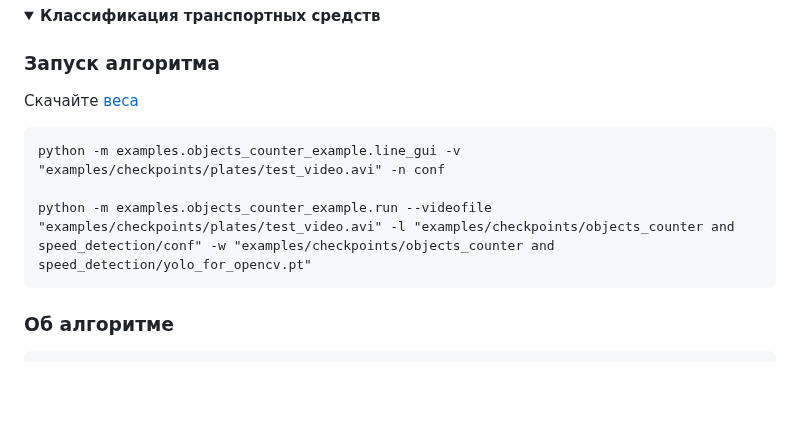
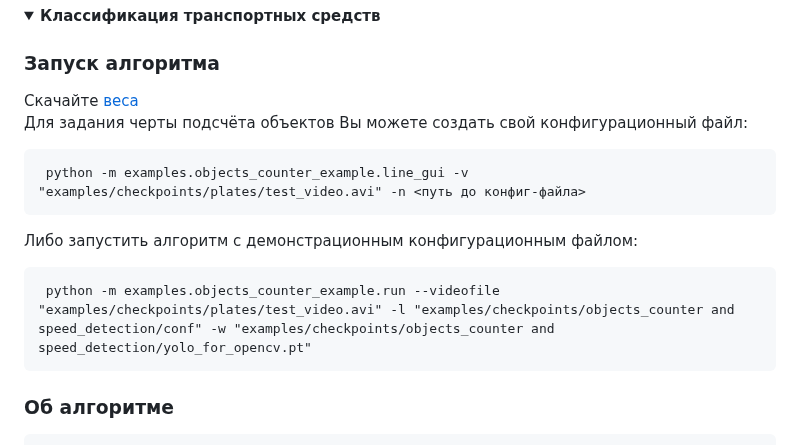
Before and after one commit to MLFreelib/cvflow, a Markdown page: README.md, the part around the change. GitHub-like rendering; blank space fills up the shorter version.

````diff
--- a/README.md
+++ b/README.md
@@ -259,11 +259,15 @@ Note: веса передаются в формате .pt для через за
 <summary><b>Классификация транспортных средств</b></summary>
 
 ### Запуск алгоритма
-   Скачайте [веса](https://drive.google.com/file/d/1A5vtooMwaz2TPBdQQWuDnV7qIg5oC8bA/view?usp=drive_link)
-
-    python -m examples.objects_counter_example.line_gui -v "examples/checkpoints/plates/test_video.avi" -n conf
-
+   Скачайте [веса](https://drive.google.com/file/d/1A5vtooMwaz2TPBdQQWuDnV7qIg5oC8bA/view?usp=drive_link)<br>
+   Для задания черты подсчёта объектов Вы можете создать свой конфигурационный файл:
+   ```
+    python -m examples.objects_counter_example.line_gui -v "examples/checkpoints/plates/test_video.avi" -n <путь до конфиг-файла>
+   ```
+   Либо запустить алгоритм с демонстрационным конфигурационным файлом:
+   ```
     python -m examples.objects_counter_example.run --videofile "examples/checkpoints/plates/test_video.avi" -l "examples/checkpoints/objects_counter and speed_detection/conf" -w "examples/checkpoints/objects_counter and speed_detection/yolo_for_opencv.pt"
+   ```
 
 
 ### Об алгоритме
````
